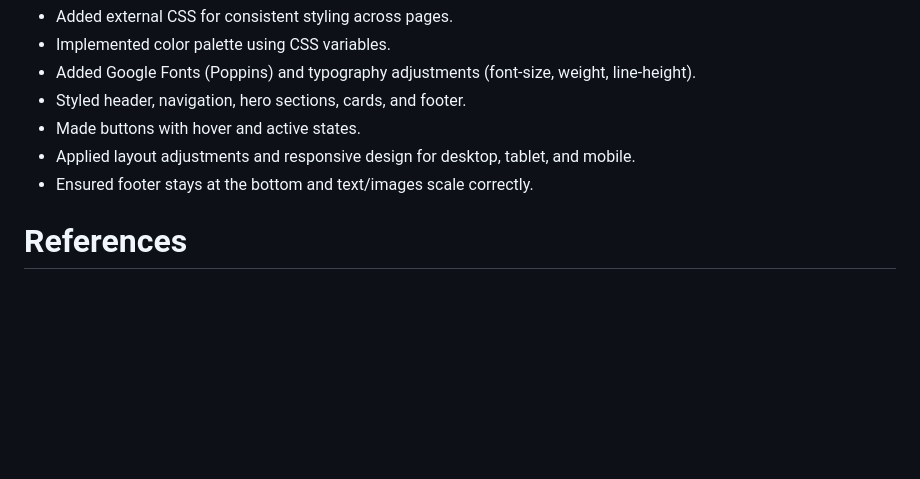
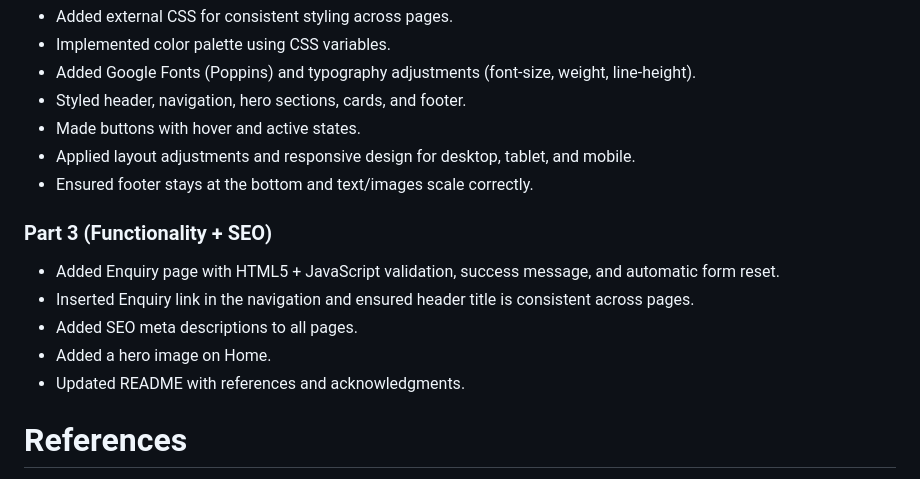
Before and after one commit to VCCT-WEDE5020-2025-G1/YouthRise-Club-ST10486244, a Markdown page: README.md, the part around the change. GitHub-like rendering; blank space fills up the shorter version.

Commit message:
changelog update

```diff
--- a/README.md
+++ b/README.md
@@ -76,6 +76,13 @@ Mobile
 - Applied layout adjustments and responsive design for desktop, tablet, and mobile.
 - Ensured footer stays at the bottom and text/images scale correctly.
 
+### Part 3 (Functionality + SEO)
+- Added Enquiry page with HTML5 + JavaScript validation, success message, and automatic form reset.
+ - Inserted Enquiry link in the navigation and ensured header title is consistent across pages.
+ - Added SEO meta descriptions to all pages.
+ - Added a hero image on Home.
+ - Updated README with references and acknowledgments.
+
 # References
 
 - Google Fonts (2025) Poppins. [Online] Available at: https://fonts.google.com/specimen/Poppins
```
